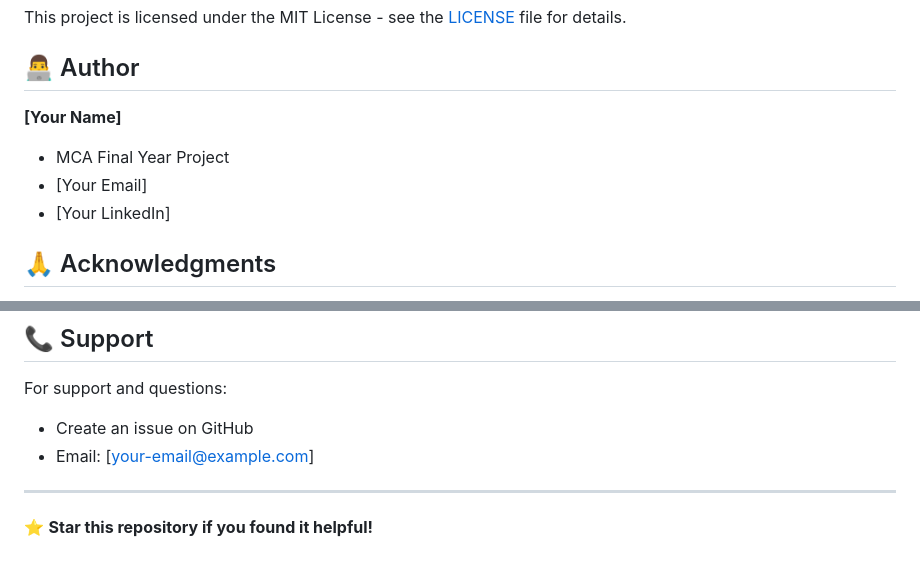
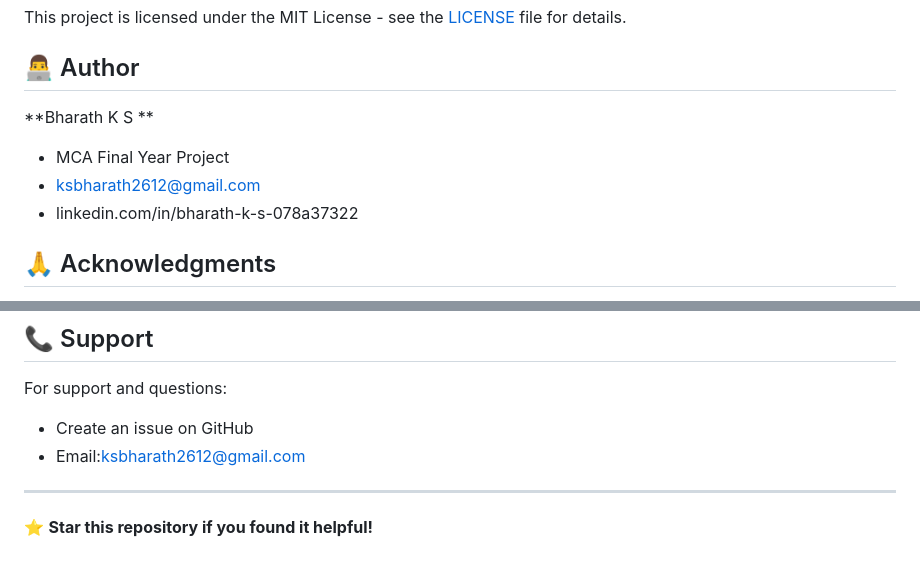
Before and after one commit to Bharathks26/business-cost-optimization, a Markdown page: README.md, 2 parts joined by grey strips. GitHub-like rendering.

Commit message:
Update author and support contact information
Updated author information and contact details in README.

```diff
--- a/README.md
+++ b/README.md
@@ -194,10 +194,10 @@ This project is licensed under the MIT License - see the [LICENSE](LICENSE) file
 
 ## 👨‍💻 Author
 
-**[Your Name]**
+**Bharath K S **
 - MCA Final Year Project
-- [Your Email]
-- [Your LinkedIn]
+- ksbharath2612@gmail.com
+- linkedin.com/in/bharath-k-s-078a37322
 
 ## 🙏 Acknowledgments
 
@@ -210,7 +210,7 @@ This project is licensed under the MIT License - see the [LICENSE](LICENSE) file
 
 For support and questions:
 - Create an issue on GitHub
-- Email: [your-email@example.com]
+- Email:ksbharath2612@gmail.com
 
 ---
 
```
